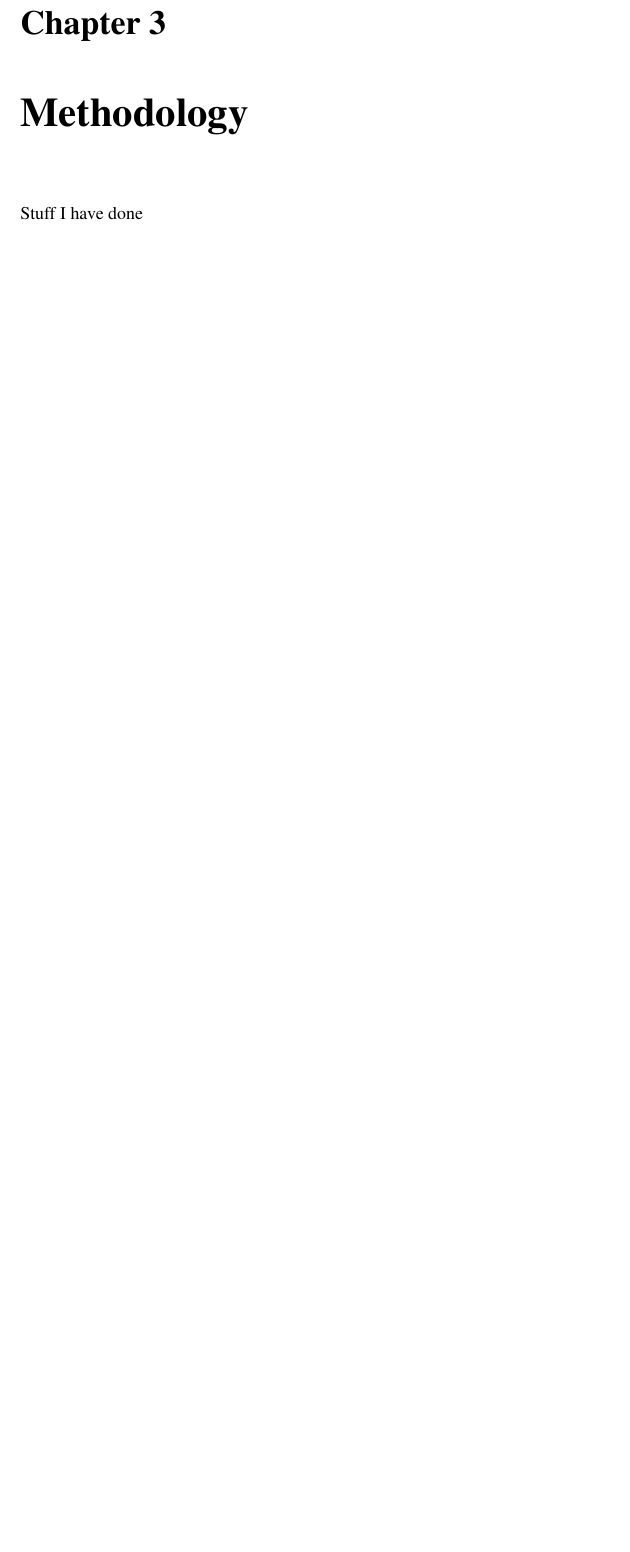
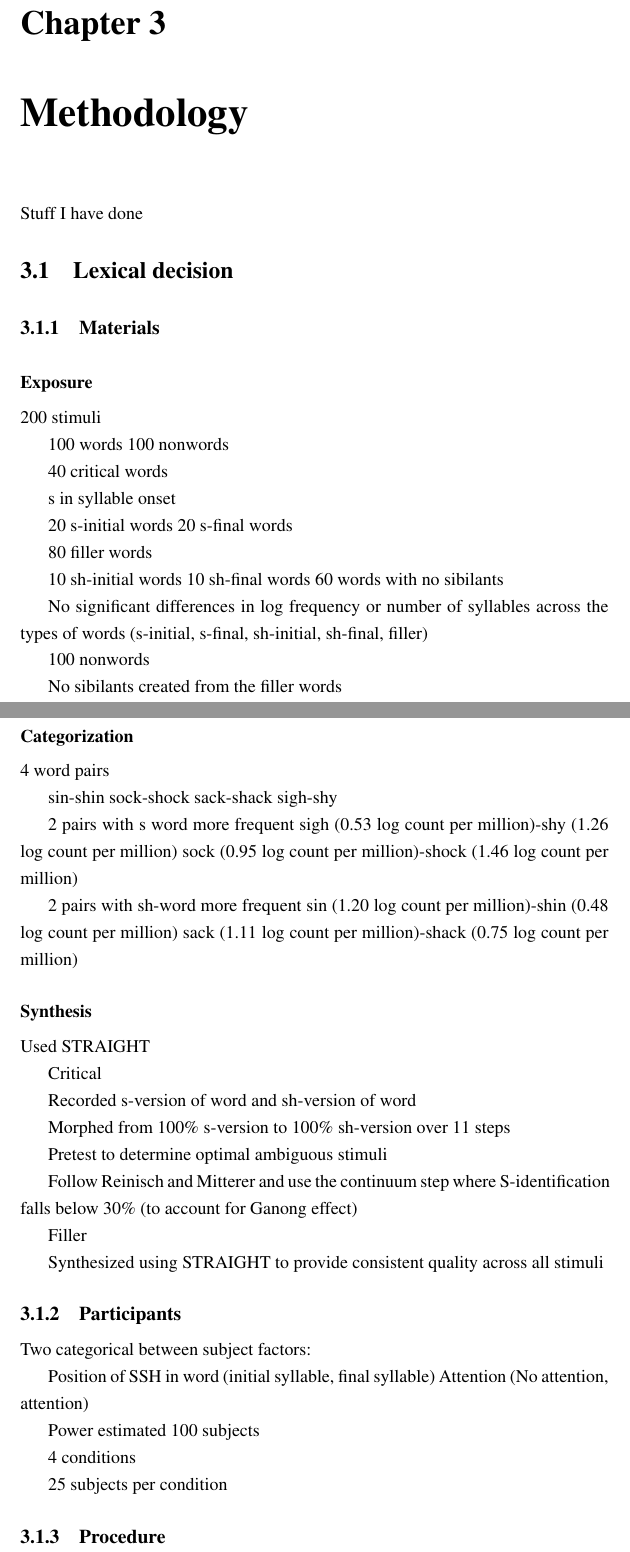
Before and after one commit to mmcauliffe/mcauliffe-phd, a LaTeX thesis (thesis/diss.tex, which reads thesis/methods.tex): part of page 23 of 27 before the commit and two parts of pages 23 and 24 of 28 after it, the two joined at a grey line, cut so that both start at the same text, the shorter picture padded with empty space. Compiled offline with pdfLaTeX.

Commit message:
Updated stimuli list making and some thesising

```diff
--- a/thesis/methods.tex
+++ b/thesis/methods.tex
@@ -4,3 +4,88 @@
 \chapter{Methodology}
 
 Stuff I have done
+
+
+
+\section{Lexical decision}
+
+\subsection{Materials}
+
+\subsubsection{Exposure}
+
+200 stimuli
+
+	100 words
+	100 nonwords
+
+40 critical words
+
+	s in syllable onset
+
+	20 s-initial words
+	20 s-final words
+
+80 filler words
+
+	10 sh-initial words
+	10 sh-final words
+	60 words with no sibilants
+
+No significant differences in log frequency or number of syllables across the types of words (s-initial, s-final, sh-initial, sh-final, filler)
+
+100 nonwords
+
+	No sibilants
+	created from the filler words
+
+\subsubsection{Categorization}
+
+4 word pairs
+
+	sin-shin
+	sock-shock
+	sack-shack
+	sigh-shy
+
+2 pairs with s word more frequent
+	sigh (0.53 log count per million)-shy (1.26 log count per million)
+	sock (0.95 log count per million)-shock (1.46 log count per million)
+
+2 pairs with sh-word more frequent
+	sin (1.20 log count per million)-shin (0.48 log count per million)
+	sack (1.11 log count per million)-shack (0.75 log count per million)
+
+
+\subsubsection{Synthesis}
+
+Used STRAIGHT
+
+Critical
+
+	Recorded s-version of word and sh-version of word
+
+	Morphed from 100\% s-version to 100\% sh-version over 11 steps
+
+	Pretest to determine optimal ambiguous stimuli
+
+	Follow Reinisch and Mitterer and use the continuum step where S-identification falls below 30\% (to account for Ganong effect)
+
+Filler
+
+	Synthesized using STRAIGHT to provide consistent quality across all stimuli
+
+
+\subsection{Participants}
+
+Two categorical between subject factors:
+
+	Position of SSH in word (initial syllable, final syllable)
+	Attention (No attention, attention)
+
+Power estimated 100 subjects
+
+4 conditions
+
+25 subjects per condition
+
+\subsection{Procedure}
```
Also changed, not shown: 1 other file.
